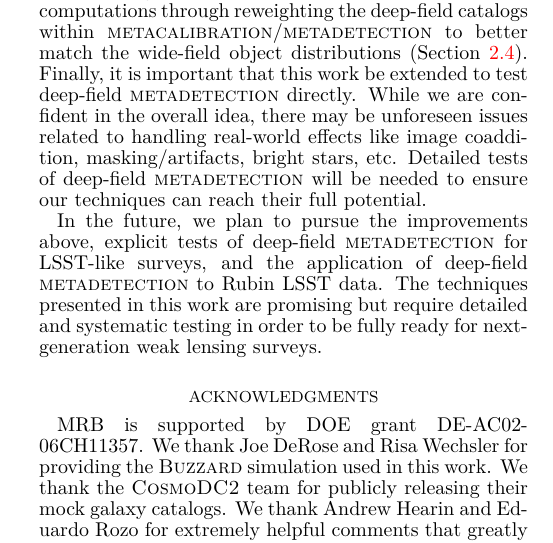
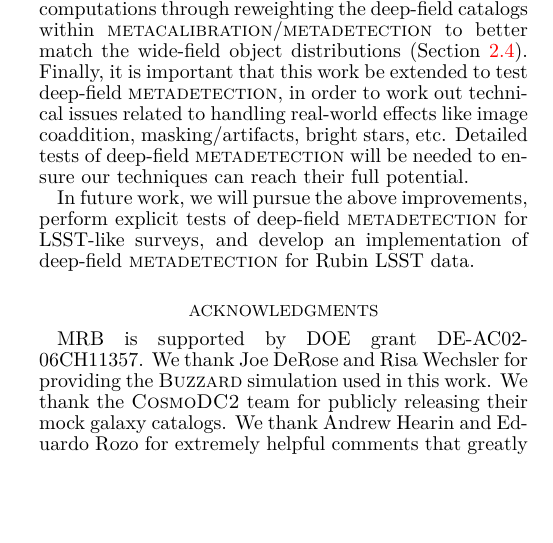
Before and after one commit to beckermr/deep-metacal-paper, a LaTeX document (deepfieldmcal.tex): part of one column of page 11 of 12, cut so that both start at the same text, the shorter picture padded with empty space. Compiled offline with pdfLaTeX.

Commit message:
tweaks of summary

```diff
--- a/deepfieldmcal.tex
+++ b/deepfieldmcal.tex
@@ -1024,16 +1024,19 @@ computing costs through reducing duplication in the deep-field precessing
 (Section~\ref{sec:statmatch}), and reducing sample variance in the deep-field response
 computations through reweighting the deep-field catalogs within \mcal/\mdet to better
 match the wide-field object distributions (Section~\ref{sec:statmatch}).
-Finally, it is important that this work be extended to test deep-field \mdet directly.
-While we are confident in the overall idea, there may be unforeseen issues related to
+Finally, it is important that this work be extended to test deep-field \mdet,
+in order to work out technical issues related to
 handling real-world effects like image coaddition, masking/artifacts, bright stars, etc.
 Detailed tests of deep-field \mdet will be needed to ensure our techniques can reach
 their full potential.
 
-In the future, we plan to pursue the improvements above, explicit tests of deep-field
-\mdet for LSST-like surveys, and the application of deep-field \mdet to Rubin LSST data.
-The techniques presented in this work are promising but require detailed and systematic
-testing in order to be fully ready for next-generation weak lensing surveys.
+In future work, we will pursue the above improvements, perform explicit tests
+of deep-field \mdet for LSST-like surveys, and develop an implementation of
+deep-field \mdet for Rubin LSST data.
+
+% The techniques presented in this work
+% are promising but require detailed and systematic testing in order to be fully
+% ready for next-generation weak lensing surveys.
 
 \section*{Acknowledgments}
 
```
